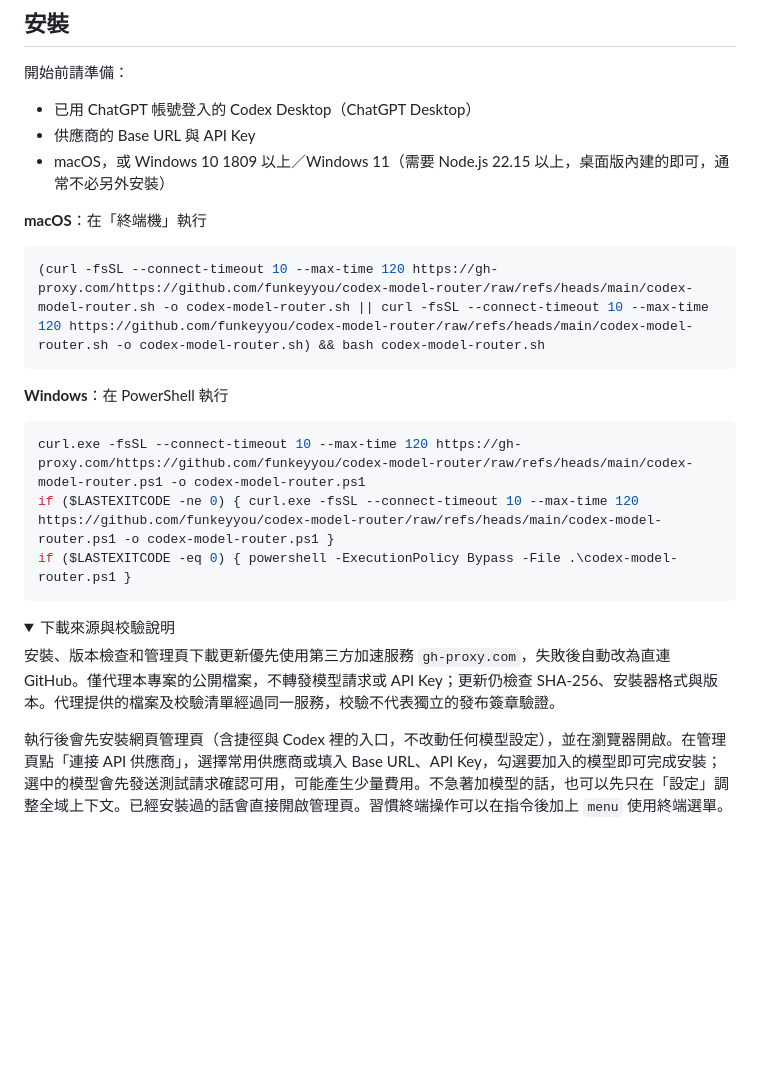
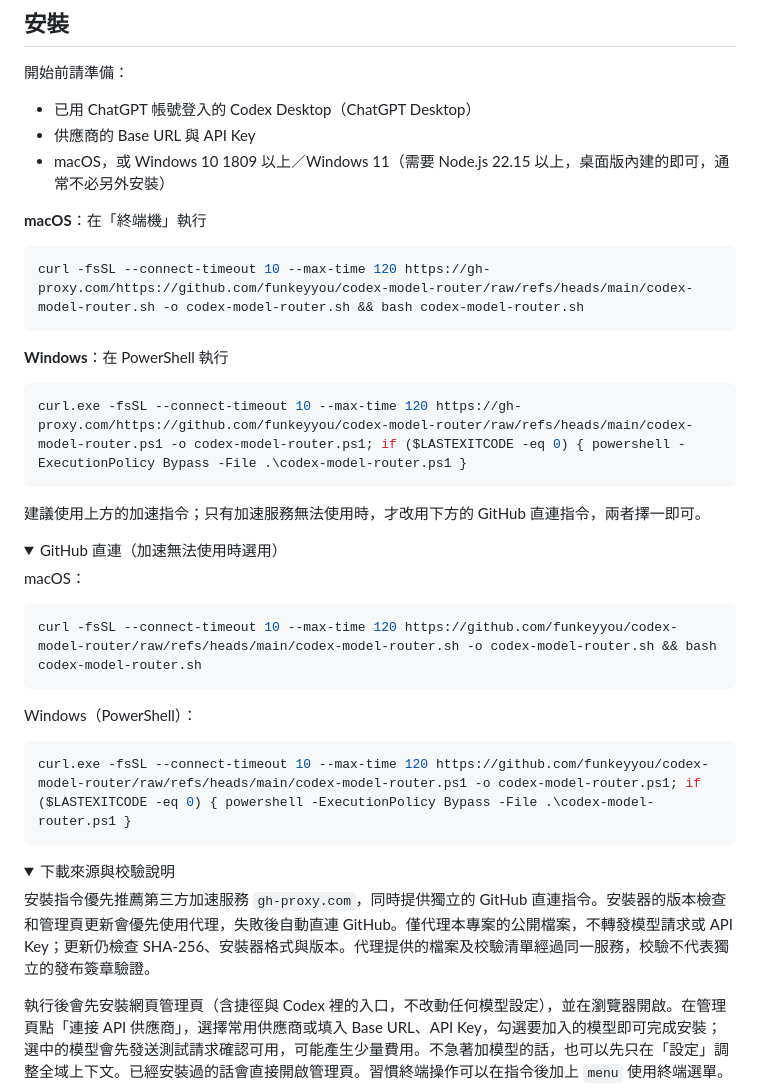
Before and after one commit to funkeyyou/codex-model-router, a Markdown page: README.zh-TW.md, the part around the change. Rendered like a GitHub page; folded sections open; blank space fills up the shorter version.

````diff
--- a/README.zh-TW.md
+++ b/README.zh-TW.md
@@ -23,21 +23,38 @@
 **macOS**：在「終端機」執行
 
 ```bash
-(curl -fsSL --connect-timeout 10 --max-time 120 https://gh-proxy.com/https://github.com/funkeyyou/codex-model-router/raw/refs/heads/main/codex-model-router.sh -o codex-model-router.sh || curl -fsSL --connect-timeout 10 --max-time 120 https://github.com/funkeyyou/codex-model-router/raw/refs/heads/main/codex-model-router.sh -o codex-model-router.sh) && bash codex-model-router.sh
+curl -fsSL --connect-timeout 10 --max-time 120 https://gh-proxy.com/https://github.com/funkeyyou/codex-model-router/raw/refs/heads/main/codex-model-router.sh -o codex-model-router.sh && bash codex-model-router.sh
 ```
 
 **Windows**：在 PowerShell 執行
 
 ```powershell
-curl.exe -fsSL --connect-timeout 10 --max-time 120 https://gh-proxy.com/https://github.com/funkeyyou/codex-model-router/raw/refs/heads/main/codex-model-router.ps1 -o codex-model-router.ps1
-if ($LASTEXITCODE -ne 0) { curl.exe -fsSL --connect-timeout 10 --max-time 120 https://github.com/funkeyyou/codex-model-router/raw/refs/heads/main/codex-model-router.ps1 -o codex-model-router.ps1 }
-if ($LASTEXITCODE -eq 0) { powershell -ExecutionPolicy Bypass -File .\codex-model-router.ps1 }
+curl.exe -fsSL --connect-timeout 10 --max-time 120 https://gh-proxy.com/https://github.com/funkeyyou/codex-model-router/raw/refs/heads/main/codex-model-router.ps1 -o codex-model-router.ps1; if ($LASTEXITCODE -eq 0) { powershell -ExecutionPolicy Bypass -File .\codex-model-router.ps1 }
 ```
+
+建議使用上方的加速指令；只有加速服務無法使用時，才改用下方的 GitHub 直連指令，兩者擇一即可。
+
+<details>
+<summary>GitHub 直連（加速無法使用時選用）</summary>
+
+macOS：
+
+```bash
+curl -fsSL --connect-timeout 10 --max-time 120 https://github.com/funkeyyou/codex-model-router/raw/refs/heads/main/codex-model-router.sh -o codex-model-router.sh && bash codex-model-router.sh
+```
+
+Windows（PowerShell）：
+
+```powershell
+curl.exe -fsSL --connect-timeout 10 --max-time 120 https://github.com/funkeyyou/codex-model-router/raw/refs/heads/main/codex-model-router.ps1 -o codex-model-router.ps1; if ($LASTEXITCODE -eq 0) { powershell -ExecutionPolicy Bypass -File .\codex-model-router.ps1 }
+```
+
+</details>
 
 <details>
 <summary>下載來源與校驗說明</summary>
 
-安裝、版本檢查和管理頁下載更新優先使用第三方加速服務 `gh-proxy.com`，失敗後自動改為直連 GitHub。僅代理本專案的公開檔案，不轉發模型請求或 API Key；更新仍檢查 SHA-256、安裝器格式與版本。代理提供的檔案及校驗清單經過同一服務，校驗不代表獨立的發布簽章驗證。
+安裝指令優先推薦第三方加速服務 `gh-proxy.com`，同時提供獨立的 GitHub 直連指令。安裝器的版本檢查和管理頁更新會優先使用代理，失敗後自動直連 GitHub。僅代理本專案的公開檔案，不轉發模型請求或 API Key；更新仍檢查 SHA-256、安裝器格式與版本。代理提供的檔案及校驗清單經過同一服務，校驗不代表獨立的發布簽章驗證。
 
 </details>
 
````
Also changed, not shown: README.en.md (+22 -5 lines), README.md (+22 -5 lines).
